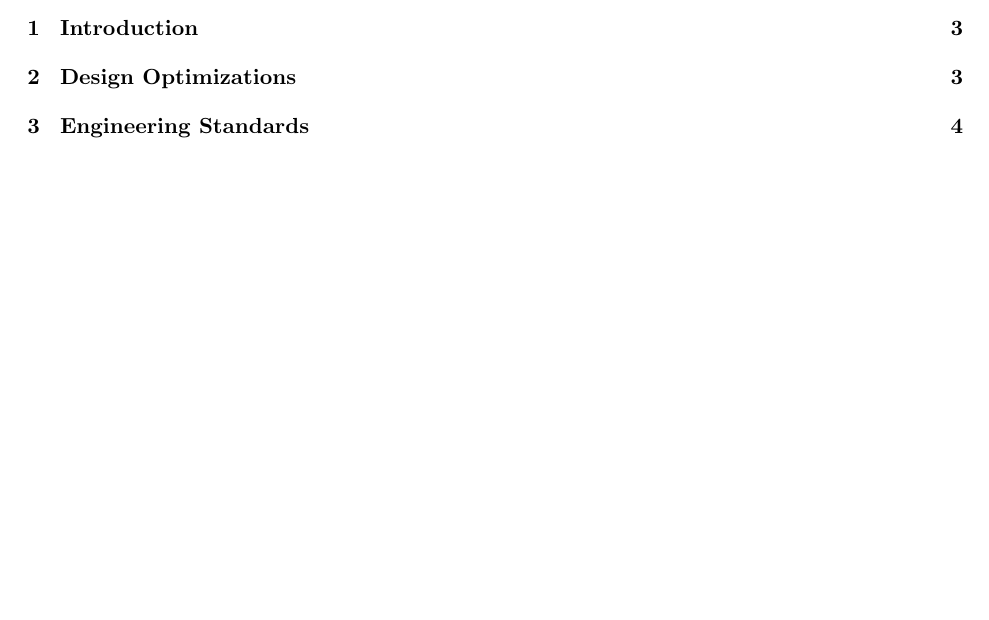
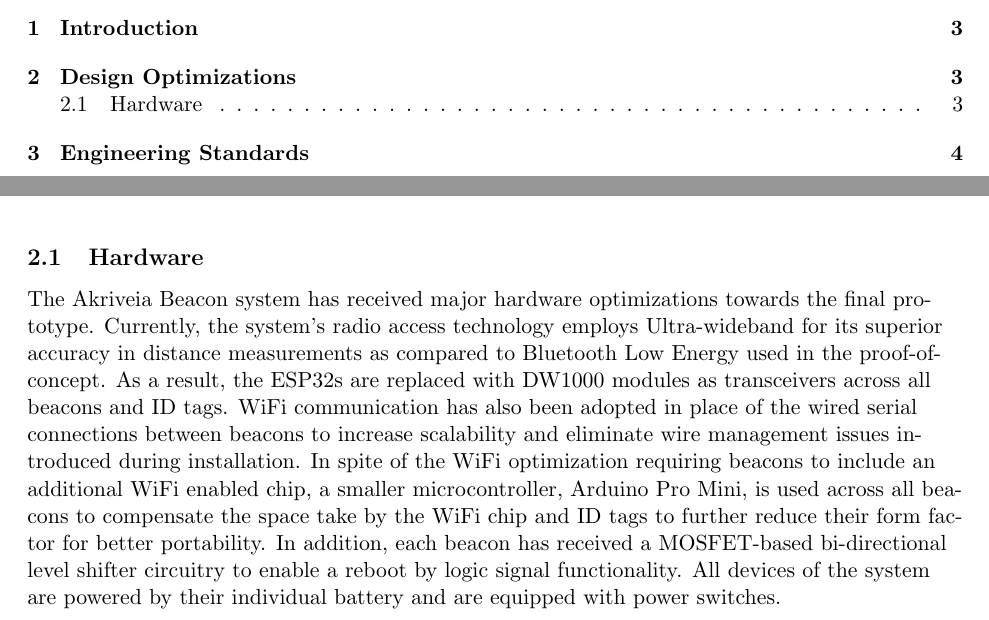
Before and after one commit to liuyal/Akriveia, a LaTeX document (06_Prototype_Refinement/Prototype_Refinement.tex, which reads 06_Prototype_Refinement/02_design_optimizations.tex): part of page 2 of 6 before the commit and two parts of pages 2 and 3 of 6 after it, the two joined at a grey line, cut so that both start at the same text, the shorter picture padded with empty space. Compiled offline with pdfLaTeX.

Commit message:
Added hardware design optimization

```diff
--- a/06_Prototype_Refinement/02_design_optimizations.tex
+++ b/06_Prototype_Refinement/02_design_optimizations.tex
@@ -3,3 +3,6 @@
 \setcounter{section}{1}
 \section{Design Optimizations}
 \bigskip
+
+\subsection{Hardware}
+The Akriveia Beacon system has received major hardware optimizations towards the final prototype. Currently, the system's radio access technology employs Ultra-wideband for its superior accuracy in distance measurements as compared to Bluetooth Low Energy used in the proof-of-concept. As a result, the ESP32s are replaced with DW1000 modules as transceivers across all beacons and ID tags. WiFi communication has also been adopted in place of the wired serial connections between beacons to increase scalability and eliminate wire management issues introduced during installation. In spite of the WiFi optimization requiring beacons to include an additional WiFi enabled chip, a smaller microcontroller, Arduino Pro Mini, is used across all beacons to compensate the space take by the WiFi chip and ID tags to further reduce their form factor for better portability. In addition, each beacon has received a MOSFET-based bi-directional level shifter circuitry to enable a reboot by logic signal functionality. All devices of the system are powered by their individual battery and are equipped with power switches.
```
